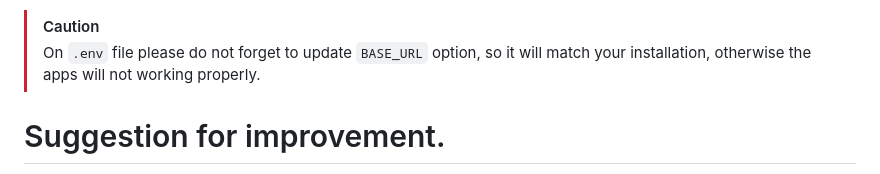
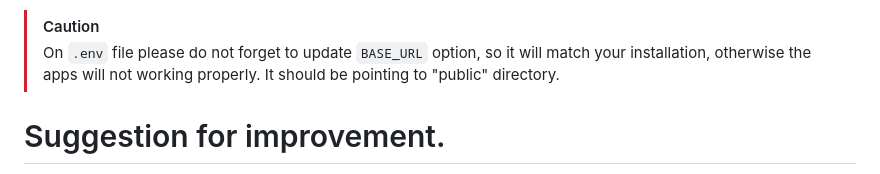
Before and after one commit to zed-simangunsong/praying-time, a Markdown page: README.md, the part around the change. GitHub-like rendering.

Commit message:
Update README.md
Update readmin env "BASE_URL"

```diff
--- a/README.md
+++ b/README.md
@@ -145,6 +145,7 @@ _smtp_, etc.
 > On `.env` file please do not forget to update `BASE_URL` option,
 > so it will match your installation, otherwise the apps will not
 > working properly.
+> It should be pointing to "public" directory.
 
 # Suggestion for improvement.
 * Allow admin to manage all data (Subscriber, Box, Song) from admin
```
